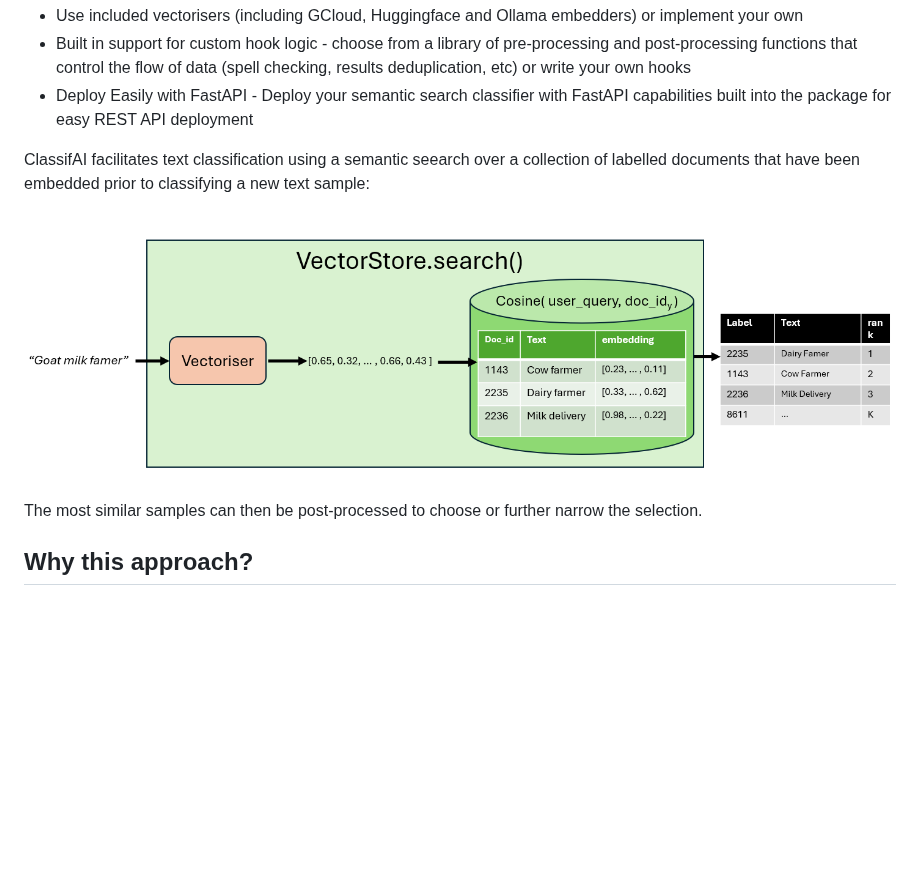
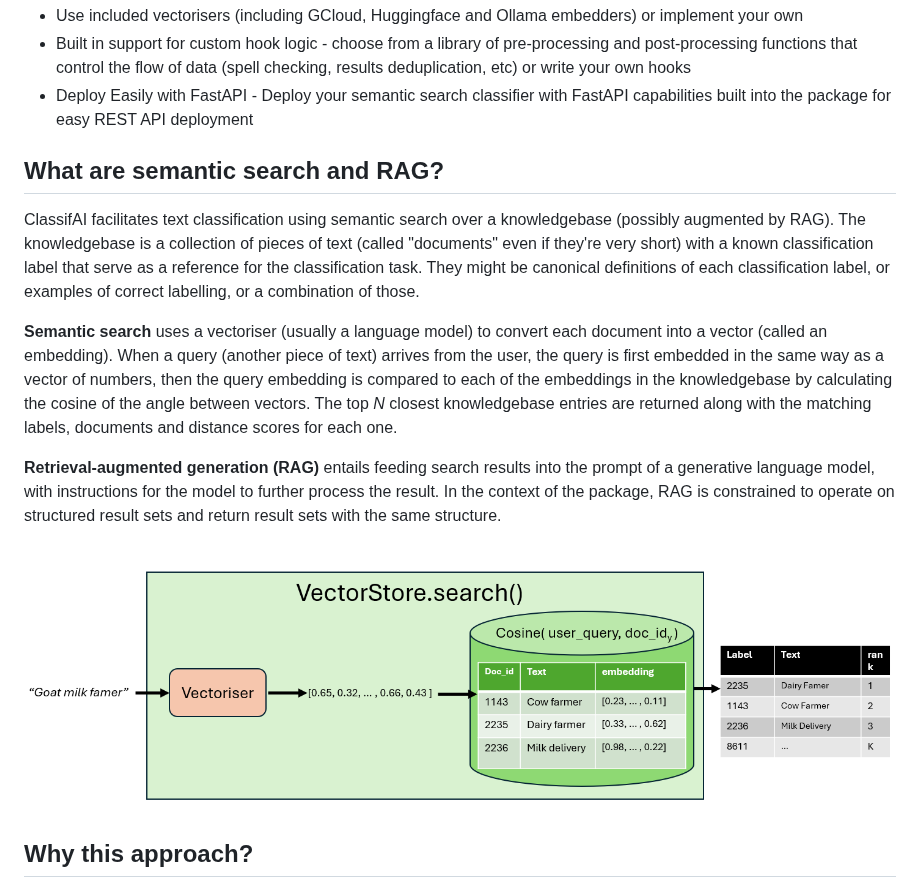
Before and after one commit to datasciencecampus/classifai, a Markdown page: README.md, the part around the change. Drawn GitHub-style; blank space fills up the shorter version.

```diff
--- a/README.md
+++ b/README.md
@@ -18,11 +18,18 @@ Key Features of the package include:
 - Built in support for custom hook logic - choose from a library of pre-processing and post-processing functions that control the flow of data (spell checking, results deduplication, etc) or write your own hooks
 - Deploy Easily with FastAPI - Deploy your semantic search classifier with FastAPI capabilities built into the package for easy REST API deployment
 
-ClassifAI facilitates text classification using a semantic seearch over a collection of labelled documents that have been embedded prior to classifying a new text sample:
+## What are semantic search and RAG?
+
+ClassifAI facilitates text classification using semantic search over a knowledgebase (possibly augmented by RAG).
+The knowledgebase is a collection of pieces of text (called "documents" even if they're very short) with a known classification label that serve as a reference for the classification task. They might be canonical definitions of each classification label, or examples of correct labelling, or a combination of those.
+
+**Semantic search** uses a vectoriser (usually a language model) to convert each document into a vector (called an embedding). When a query (another piece of text) arrives from the user, the query is first embedded in the same way as a vector of numbers, then the query embedding is compared to each of the embeddings in the knowledgebase by calculating the cosine of the angle between vectors. The top _N_ closest knowledgebase entries are returned along with the matching labels, documents and distance scores for each one.
+
+**Retrieval-augmented generation (RAG)** entails feeding search results into the prompt of a generative language model, with instructions for the model to further process the result. In the context of the package, RAG is constrained to operate on structured result sets and return result sets with the same structure.
 
 ![ClassifAI Workflow](./vectorstore_search.png)
 
-The most similar samples can then be post-processed to choose or further narrow the selection.
+
 
 ## Why this approach?
 
```
